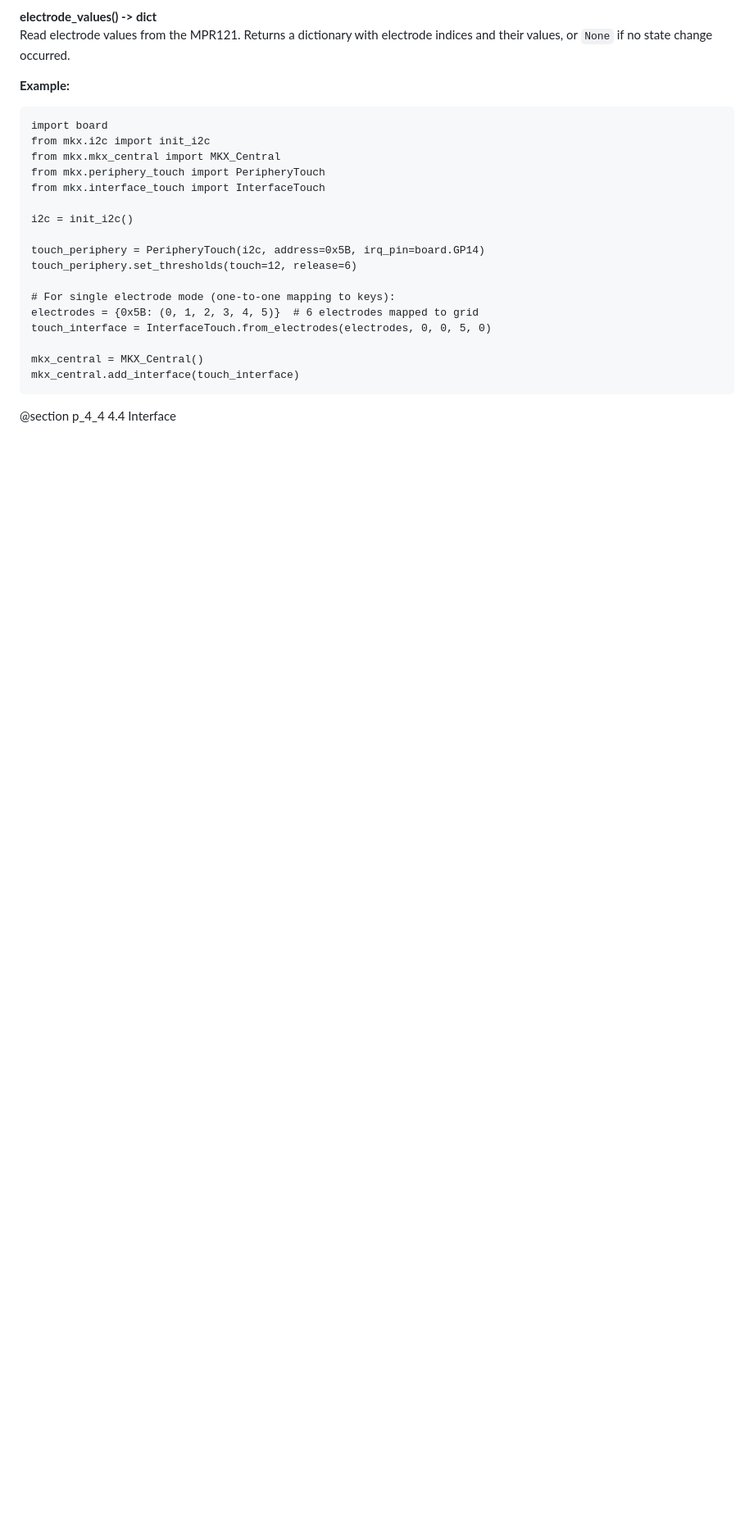
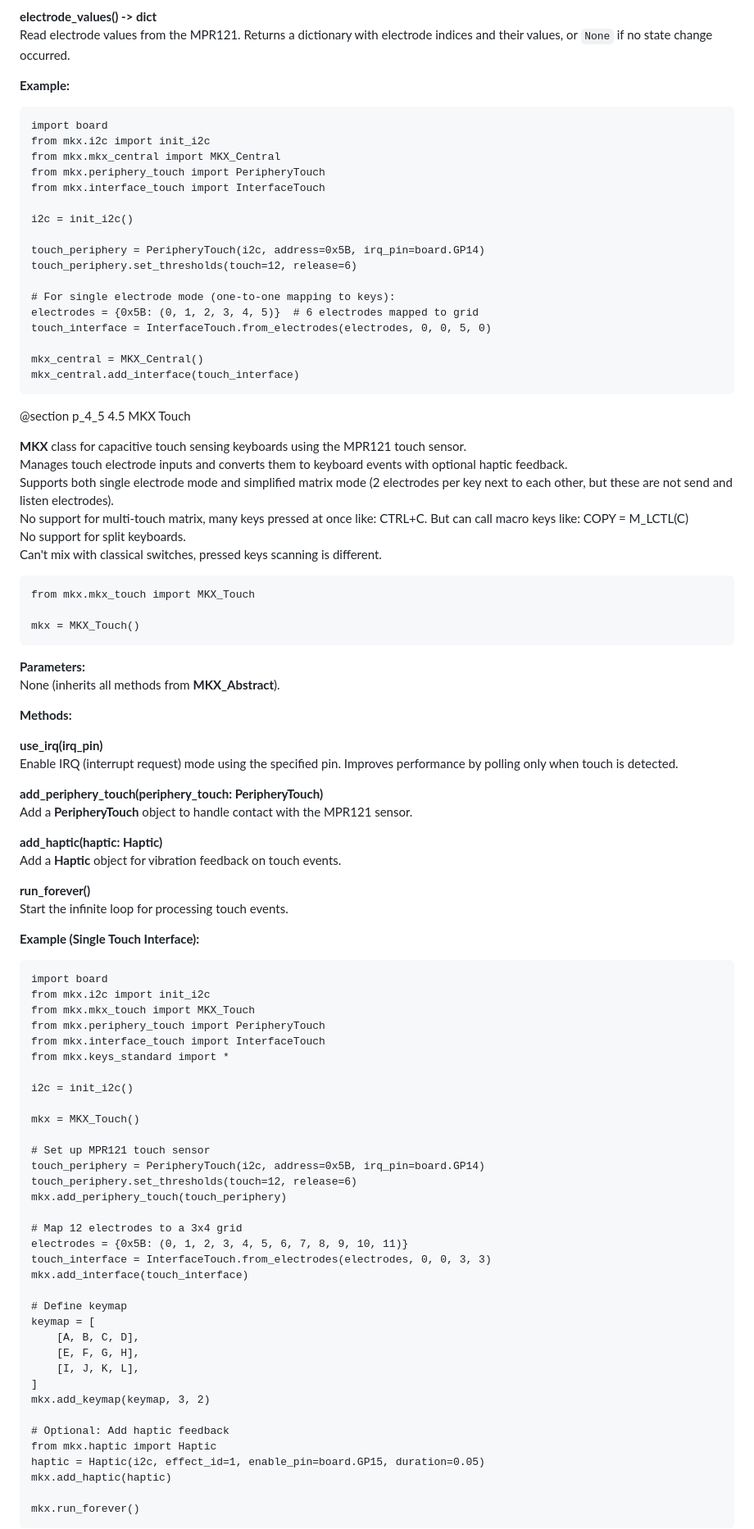
Before and after one commit to jacmie/mkx, a Markdown page: docs/pages/4_MKX_API.md, the part around one of its changes. Shown at 82% size. Rendered like a GitHub page; blank space fills up the shorter version.

````diff
--- a/docs/pages/4_MKX_API.md
+++ b/docs/pages/4_MKX_API.md
@@ -583,4 +630,75 @@ mkx_central = MKX_Central()
 mkx_central.add_interface(touch_interface)
 ```
 
-@section p_4_4 4.4 Interface
+@section p_4_5 4.5 MKX Touch
+
+**MKX** class for capacitive touch sensing keyboards using the MPR121 touch sensor.
+Manages touch electrode inputs and converts them to keyboard events with optional haptic feedback.
+Supports both single electrode mode and simplified matrix mode (2 electrodes per key next to each other, but these are not send and listen electrodes).
+No support for multi-touch matrix, many keys pressed at once like: CTRL+C. But can call macro keys like: COPY = M_LCTL(C)
+No support for split keyboards.
+Can't mix with classical switches, pressed keys scanning is different.
+
+
+``` {.py}
+from mkx.mkx_touch import MKX_Touch
+
+mkx = MKX_Touch()
+```
+
+**Parameters:**
+None (inherits all methods from **MKX_Abstract**).
+
+**Methods:**
+
+**use_irq(irq_pin)**
+Enable IRQ (interrupt request) mode using the specified pin. Improves performance by polling only when touch is detected.
+
+**add_periphery_touch(periphery_touch: PeripheryTouch)**
+Add a **PeripheryTouch** object to handle contact with the MPR121 sensor.
+
+**add_haptic(haptic: Haptic)**
+Add a **Haptic** object for vibration feedback on touch events.
+
+**run_forever()**
+Start the infinite loop for processing touch events.
+
+**Example (Single Touch Interface):**
+``` {.py}
+import board
+from mkx.i2c import init_i2c
+from mkx.mkx_touch import MKX_Touch
+from mkx.periphery_touch import PeripheryTouch
+from mkx.interface_touch import InterfaceTouch
+from mkx.keys_standard import *
+
+i2c = init_i2c()
+
+mkx = MKX_Touch()
+
+# Set up MPR121 touch sensor
+touch_periphery = PeripheryTouch(i2c, address=0x5B, irq_pin=board.GP14)
+touch_periphery.set_thresholds(touch=12, release=6)
+mkx.add_periphery_touch(touch_periphery)
+
+# Map 12 electrodes to a 3x4 grid
+electrodes = {0x5B: (0, 1, 2, 3, 4, 5, 6, 7, 8, 9, 10, 11)}
+touch_interface = InterfaceTouch.from_electrodes(electrodes, 0, 0, 3, 3)
+mkx.add_interface(touch_interface)
+
+# Define keymap
+keymap = [
+    [A, B, C, D],
+    [E, F, G, H],
+    [I, J, K, L],
+]
+mkx.add_keymap(keymap, 3, 2)
+
+# Optional: Add haptic feedback
+from mkx.haptic import Haptic
+haptic = Haptic(i2c, effect_id=1, enable_pin=board.GP15, duration=0.05)
+mkx.add_haptic(haptic)
+
+mkx.run_forever()
+```
+
````
Also changed, not shown: other parts of docs/pages/4_MKX_API.md (+115 -32 lines).
